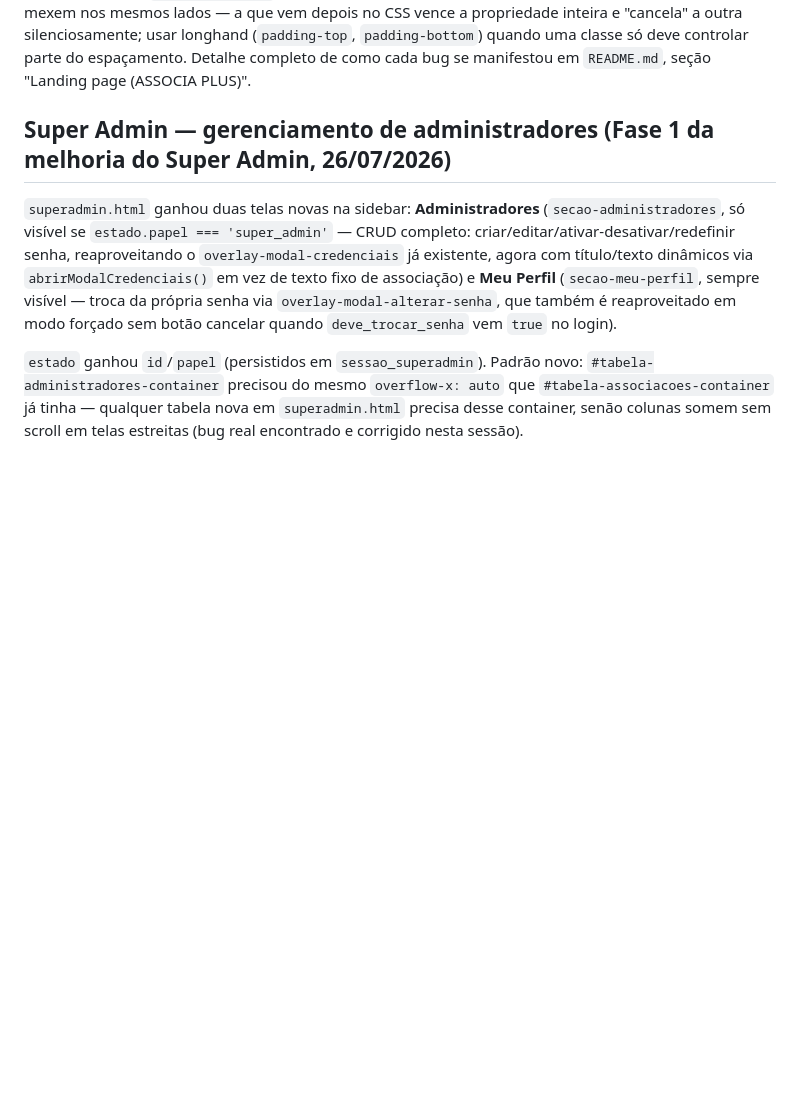
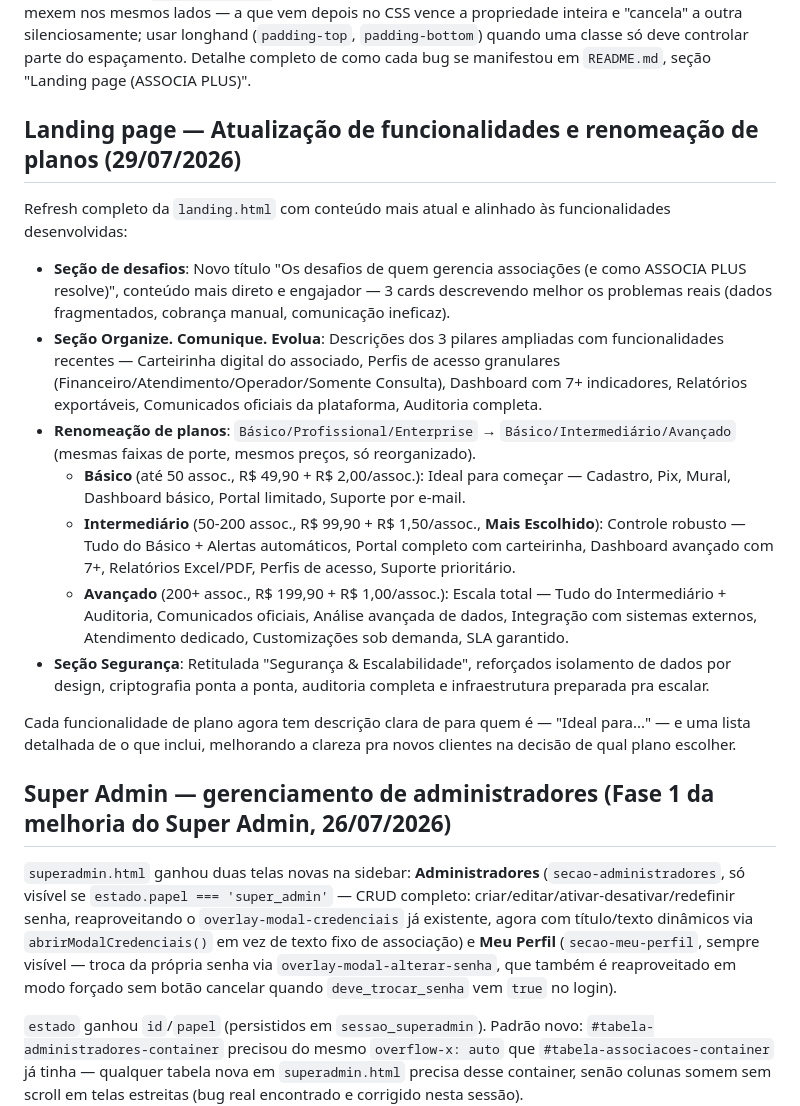
Before and after one commit to CarregandoIdeias/minha-associacao-painel, a Markdown page: CLAUDE.md, the part around the change. Rendered like a GitHub page; blank space fills up the shorter version.

Commit message:
Documentar atualização da landing page (29/07/2026)
Registrar mudanças na landing page com funcionalidades atualizadas
e renomeação dos planos (Básico/Intermediário/Avançado).

Co-Authored-By: Claude Haiku 4.5 <noreply@anthropic.com>

```diff
--- a/CLAUDE.md
+++ b/CLAUDE.md
@@ -282,6 +282,20 @@ silenciosamente; usar longhand (`padding-top`, `padding-bottom`) quando
 uma classe só deve controlar parte do espaçamento. Detalhe completo de
 como cada bug se manifestou em `README.md`, seção "Landing page (ASSOCIA
 PLUS)".
+
+## Landing page — Atualização de funcionalidades e renomeação de planos (29/07/2026)
+
+Refresh completo da `landing.html` com conteúdo mais atual e alinhado às funcionalidades desenvolvidas:
+
+- **Seção de desafios**: Novo título "Os desafios de quem gerencia associações (e como ASSOCIA PLUS resolve)", conteúdo mais direto e engajador — 3 cards descrevendo melhor os problemas reais (dados fragmentados, cobrança manual, comunicação ineficaz).
+- **Seção Organize. Comunique. Evolua**: Descrições dos 3 pilares ampliadas com funcionalidades recentes — Carteirinha digital do associado, Perfis de acesso granulares (Financeiro/Atendimento/Operador/Somente Consulta), Dashboard com 7+ indicadores, Relatórios exportáveis, Comunicados oficiais da plataforma, Auditoria completa.
+- **Renomeação de planos**: `Básico/Profissional/Enterprise` → `Básico/Intermediário/Avançado` (mesmas faixas de porte, mesmos preços, só reorganizado).
+  - **Básico** (até 50 assoc., R$ 49,90 + R$ 2,00/assoc.): Ideal para começar — Cadastro, Pix, Mural, Dashboard básico, Portal limitado, Suporte por e-mail.
+  - **Intermediário** (50-200 assoc., R$ 99,90 + R$ 1,50/assoc., **Mais Escolhido**): Controle robusto — Tudo do Básico + Alertas automáticos, Portal completo com carteirinha, Dashboard avançado com 7+, Relatórios Excel/PDF, Perfis de acesso, Suporte prioritário.
+  - **Avançado** (200+ assoc., R$ 199,90 + R$ 1,00/assoc.): Escala total — Tudo do Intermediário + Auditoria, Comunicados oficiais, Análise avançada de dados, Integração com sistemas externos, Atendimento dedicado, Customizações sob demanda, SLA garantido.
+- **Seção Segurança**: Retitulada "Segurança & Escalabilidade", reforçados isolamento de dados por design, criptografia ponta a ponta, auditoria completa e infraestrutura preparada pra escalar.
+
+Cada funcionalidade de plano agora tem descrição clara de para quem é — "Ideal para..." — e uma lista detalhada de o que inclui, melhorando a clareza pra novos clientes na decisão de qual plano escolher.
 
 ## Super Admin — gerenciamento de administradores (Fase 1 da melhoria do Super Admin, 26/07/2026)
 
```
